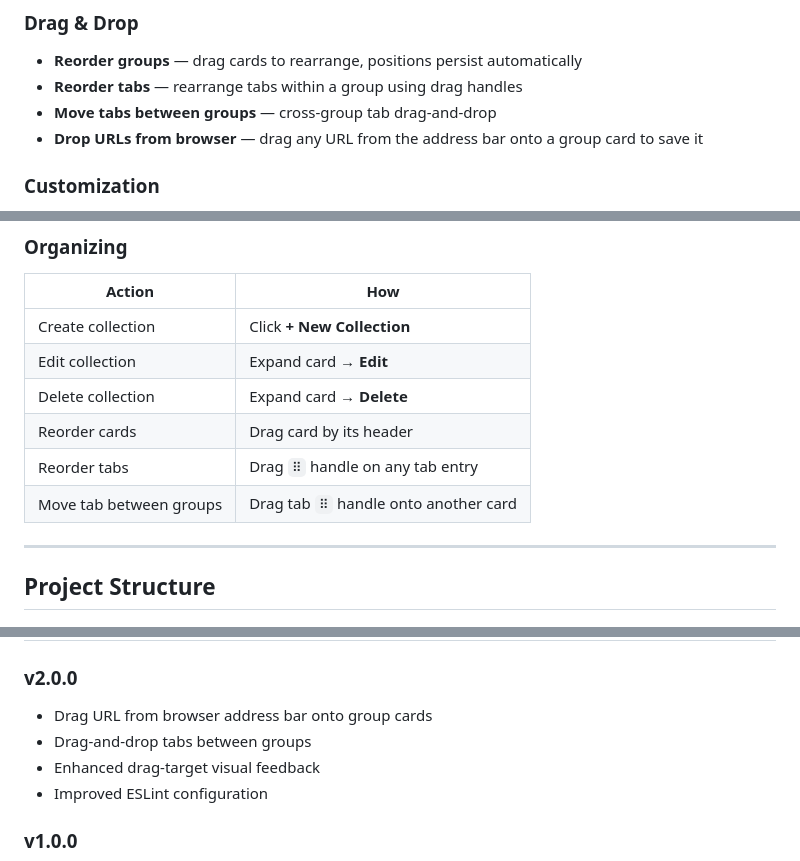
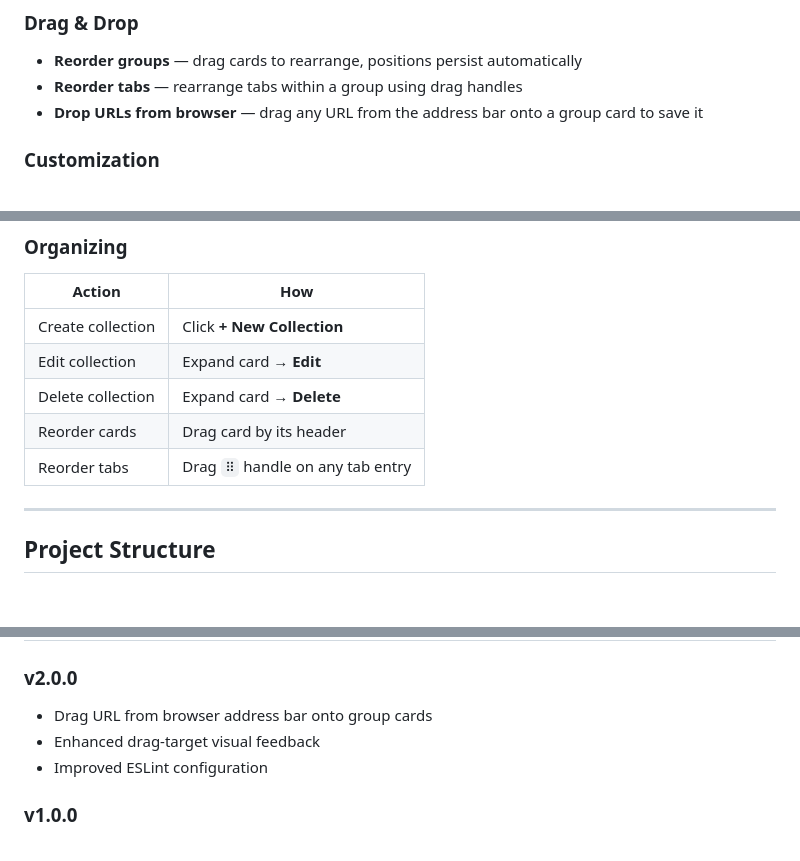
Before and after one commit to Phuoc0510/TabCollections, a Markdown page: README.md, 3 parts joined by grey strips. Drawn GitHub-style; blank space fills up the shorter version.

Commit message:
docs: remove cross-group tab drag from README

```diff
--- a/README.md
+++ b/README.md
@@ -19,7 +19,6 @@
 ### Drag & Drop
 - **Reorder groups** — drag cards to rearrange, positions persist automatically
 - **Reorder tabs** — rearrange tabs within a group using drag handles
-- **Move tabs between groups** — cross-group tab drag-and-drop
 - **Drop URLs from browser** — drag any URL from the address bar onto a group card to save it
 
 ### Customization
@@ -72,7 +71,7 @@ git clone https://github.com/Phuoc0510/TabCollections.git
 | Delete collection | Expand card → **Delete** |
 | Reorder cards | Drag card by its header |
 | Reorder tabs | Drag `⠿` handle on any tab entry |
-| Move tab between groups | Drag tab `⠿` handle onto another card |
+
 
 ---
 
@@ -151,7 +150,6 @@ Data flows through `chrome.storage.local`. The background service worker acts as
 
 ### v2.0.0
 - Drag URL from browser address bar onto group cards
-- Drag-and-drop tabs between groups
 - Enhanced drag-target visual feedback
 - Improved ESLint configuration
 
```
